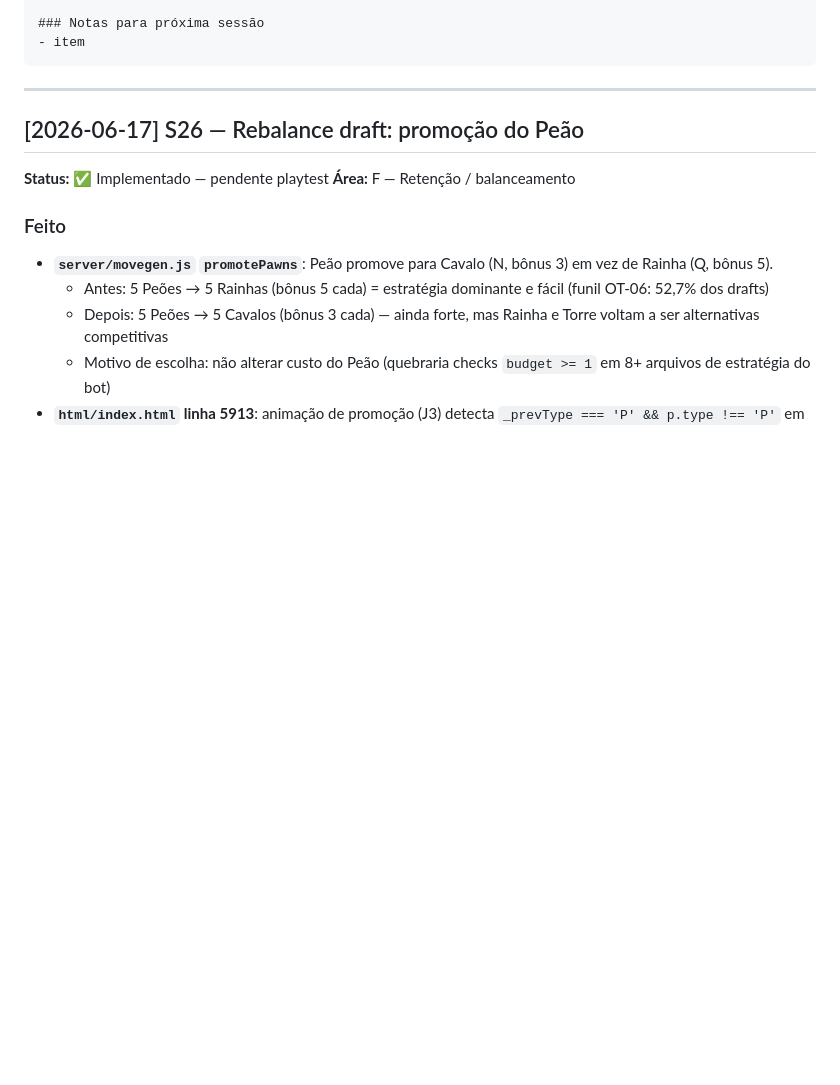
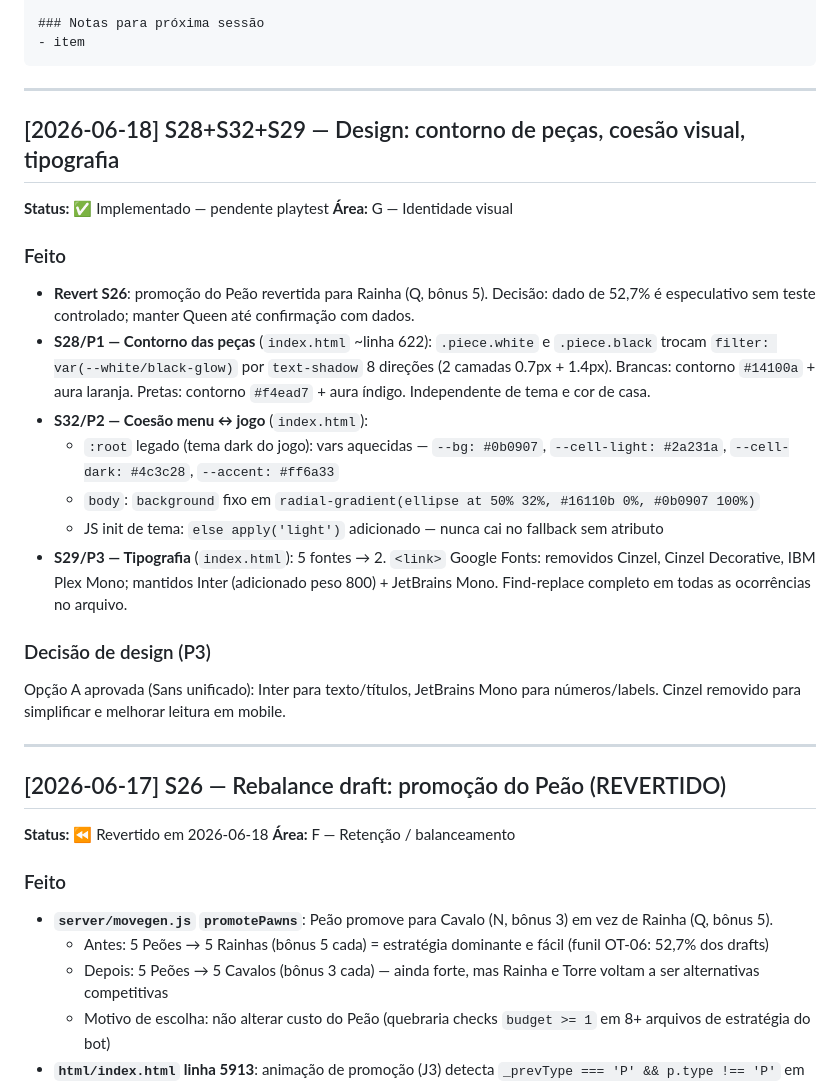
Before and after one commit to gabrielmialchi/microChess, a Markdown page: docs/ACTIVITY_LOG.md, the part around the change. GitHub-like rendering; blank space fills up the shorter version.

```diff
--- a/docs/ACTIVITY_LOG.md
+++ b/docs/ACTIVITY_LOG.md
@@ -27,8 +27,26 @@ para entender o estado atual antes de implementar qualquer coisa.
 
 ---
 
-## [2026-06-17] S26 — Rebalance draft: promoção do Peão
+## [2026-06-18] S28+S32+S29 — Design: contorno de peças, coesão visual, tipografia
 **Status:** ✅ Implementado — pendente playtest
+**Área:** G — Identidade visual
+
+### Feito
+- **Revert S26**: promoção do Peão revertida para Rainha (Q, bônus 5). Decisão: dado de 52,7% é especulativo sem teste controlado; manter Queen até confirmação com dados.
+- **S28/P1 — Contorno das peças** (`index.html` ~linha 622): `.piece.white` e `.piece.black` trocam `filter: var(--white/black-glow)` por `text-shadow` 8 direções (2 camadas 0.7px + 1.4px). Brancas: contorno `#14100a` + aura laranja. Pretas: contorno `#f4ead7` + aura índigo. Independente de tema e cor de casa.
+- **S32/P2 — Coesão menu ↔ jogo** (`index.html`):
+  - `:root` legado (tema dark do jogo): vars aquecidas — `--bg: #0b0907`, `--cell-light: #2a231a`, `--cell-dark: #4c3c28`, `--accent: #ff6a33`
+  - `body`: `background` fixo em `radial-gradient(ellipse at 50% 32%, #16110b 0%, #0b0907 100%)`
+  - JS init de tema: `else apply('light')` adicionado — nunca cai no fallback sem atributo
+- **S29/P3 — Tipografia** (`index.html`): 5 fontes → 2. `<link>` Google Fonts: removidos Cinzel, Cinzel Decorative, IBM Plex Mono; mantidos Inter (adicionado peso 800) + JetBrains Mono. Find-replace completo em todas as ocorrências no arquivo.
+
+### Decisão de design (P3)
+Opção A aprovada (Sans unificado): Inter para texto/títulos, JetBrains Mono para números/labels. Cinzel removido para simplificar e melhorar leitura em mobile.
+
+---
+
+## [2026-06-17] S26 — Rebalance draft: promoção do Peão (REVERTIDO)
+**Status:** ⏪ Revertido em 2026-06-18
 **Área:** F — Retenção / balanceamento
 
 ### Feito
```
Also changed, not shown: docs/SESSAO_POR_SESSAO_PLANNING.md (+17 -13 lines).
